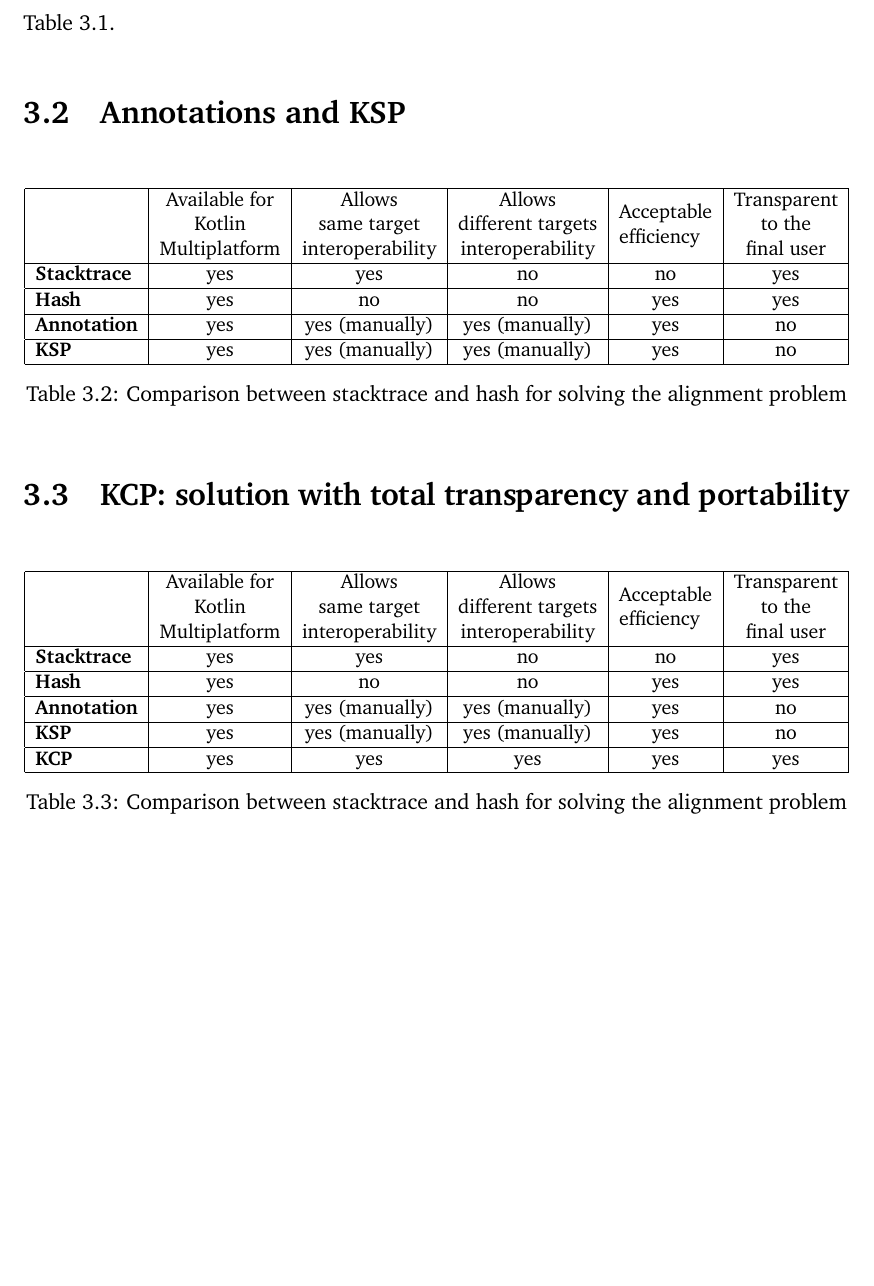
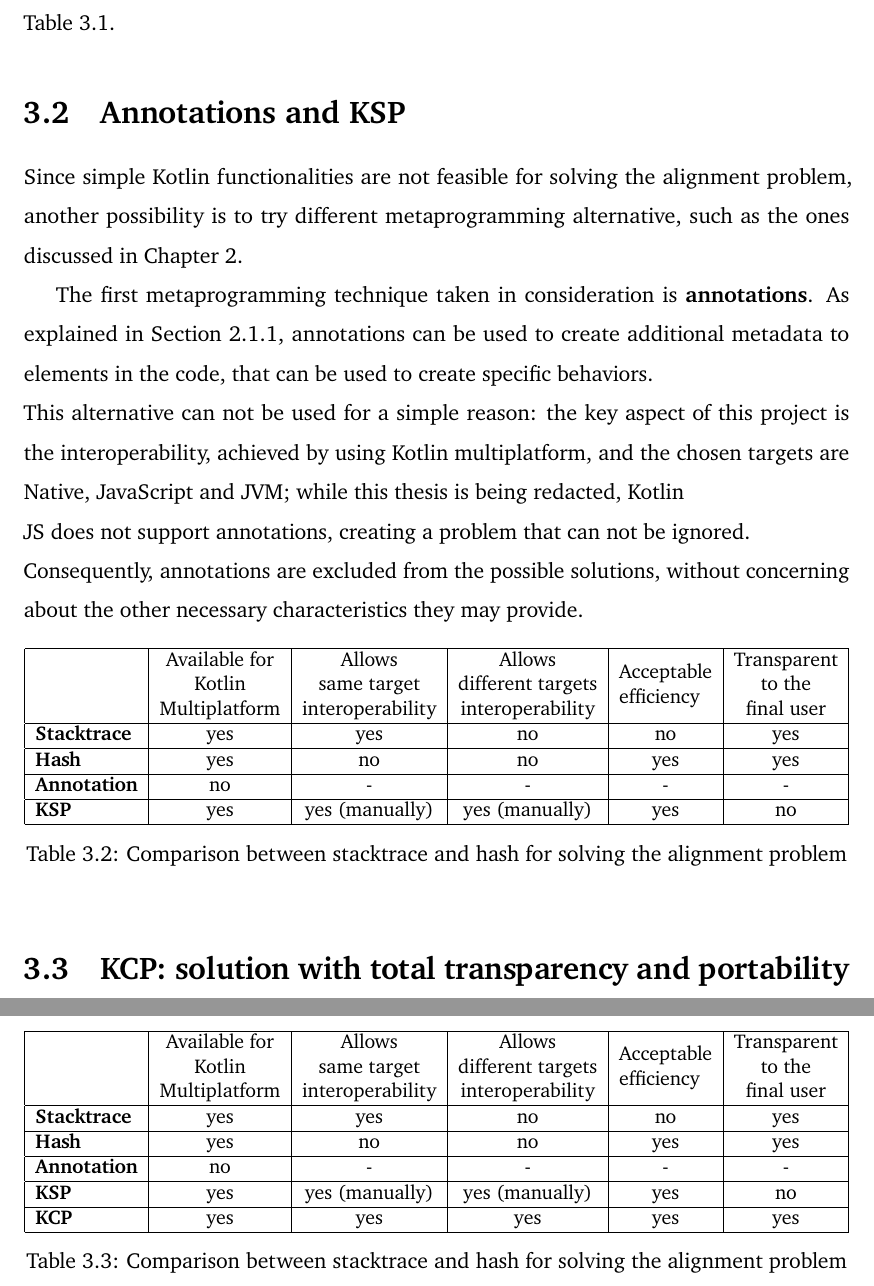
Before and after one commit to ElisaTronetti/collektive-master-thesis, a LaTeX thesis (main.tex, which reads document/chapters/3-alignment/alignment.tex): part of page 51 of 55 before the commit and two parts of pages 51 and 52 of 56 after it, the two joined at a grey line, cut so that both start at the same text, the shorter picture padded with empty space. Compiled offline with pdfLaTeX.

Commit message:
feat(alignment): added annotations description

```diff
--- a/document/chapters/3-alignment/alignment.tex
+++ b/document/chapters/3-alignment/alignment.tex
@@ -69,6 +69,12 @@ This issue is present also when try to align devices running on different platfo
 Considering these attempts and their characteristics, it is possible to conclude that they are not suitable as resolution of the alignment problem. In order to give a clear view of their pros and cons, the characteristics of the alternative just discussed are recapped in Table \ref{tab:stacktrace_hash_table}.
 
 \section{Annotations and KSP}\label{section:annotation_ksp}
+Since simple Kotlin functionalities are not feasible for solving the alignment problem, another possibility is to try different metaprogramming alternative, such as the ones discussed in Chapter \ref{chapter:metaprogramming}.
+
+The first metaprogramming technique taken in consideration is \textbf{annotations}. As explained in Section \ref{section:annotation}, annotations can be used to create additional metadata to elements in the code, that can be used to create specific behaviors.\newline
+This alternative can not be used for a simple reason: the key aspect of this project is the interoperability, achieved by using Kotlin multiplatform, and the chosen targets are Native, JavaScript and JVM; while this thesis is being redacted, Kotlin\\JS does not support annotations, creating a problem that can not be ignored.\newline
+Consequently, annotations are excluded from the possible solutions, without concerning about the other necessary characteristics they may provide.
+
 \begin{table}[!ht]
     \small
     \centering
@@ -82,7 +88,7 @@ Considering these attempts and their characteristics, it is possible to conclude
       \begin{tabular}[c]{@{}c@{}}Transparent\\ to the\\ final user\end{tabular} \\ \hline
     \textbf{Stacktrace} & yes & yes                   & no                    & no  & yes \\ \hline
     \textbf{Hash}       & yes & no                    & no                    & yes & yes \\ \hline
-    \textbf{Annotation} & yes & yes (manually)        & yes (manually)        & yes & no  \\ \hline
+    \textbf{Annotation} & no  & -                     & -                     & -   & -   \\ \hline
     \textbf{KSP}        & yes & yes (manually)        & yes (manually)        & yes & no  \\ \hline
     \end{tabular}
     \caption{Comparison between stacktrace and hash for solving the alignment problem}
@@ -103,7 +109,7 @@ Considering these attempts and their characteristics, it is possible to conclude
       \begin{tabular}[c]{@{}c@{}}Transparent\\ to the\\ final user\end{tabular} \\ \hline
     \textbf{Stacktrace} & yes & yes                   & no                    & no  & yes \\ \hline
     \textbf{Hash}       & yes & no                    & no                    & yes & yes \\ \hline
-    \textbf{Annotation} & yes & yes (manually)        & yes (manually)        & yes & no  \\ \hline
+    \textbf{Annotation} & no  & -                     & -                     & -   & -   \\ \hline
     \textbf{KSP}        & yes & yes (manually)        & yes (manually)        & yes & no  \\ \hline
     \textbf{KCP}        & yes & yes                   & yes                   & yes & yes \\ \hline
     \end{tabular}
```
